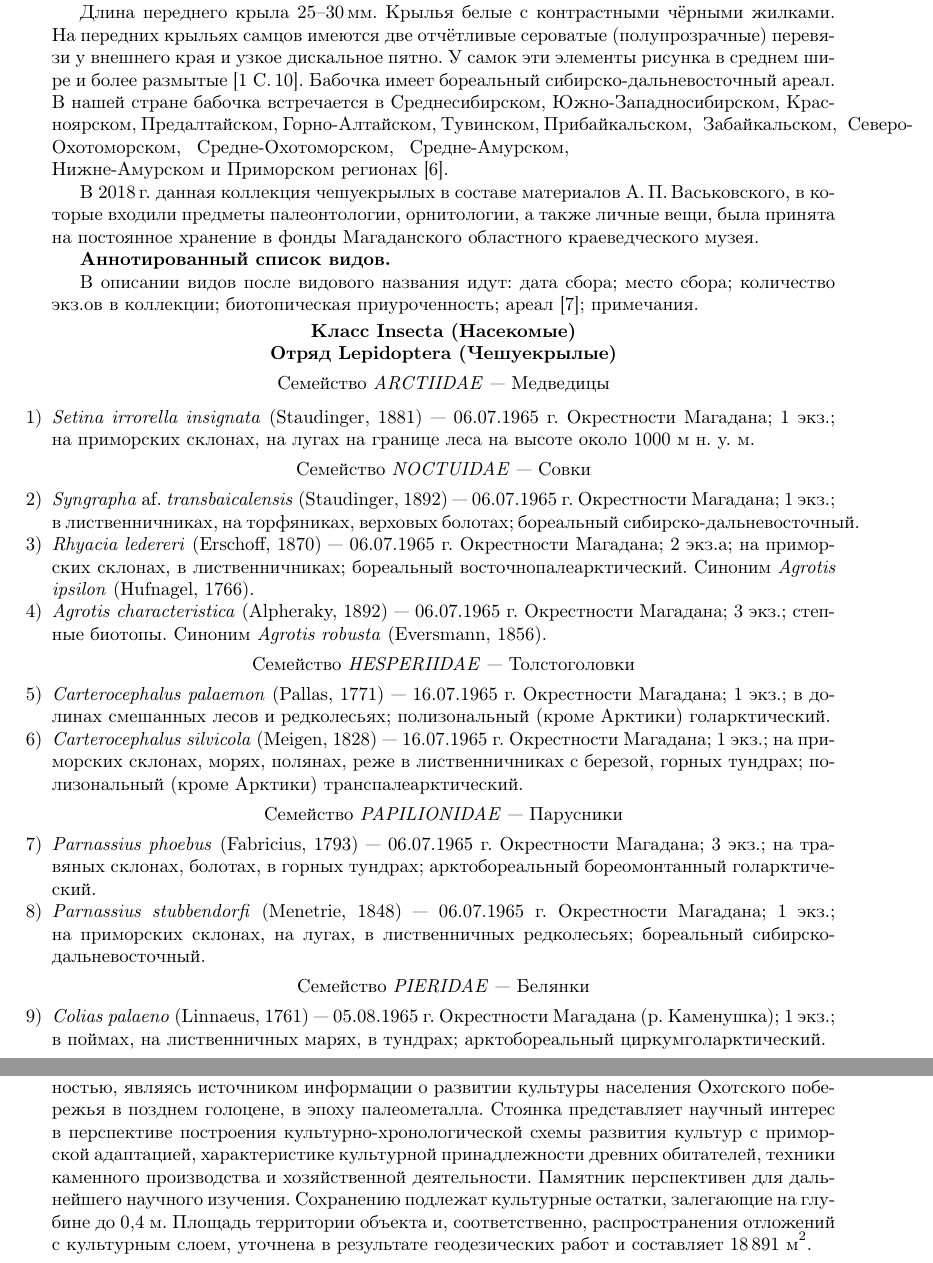
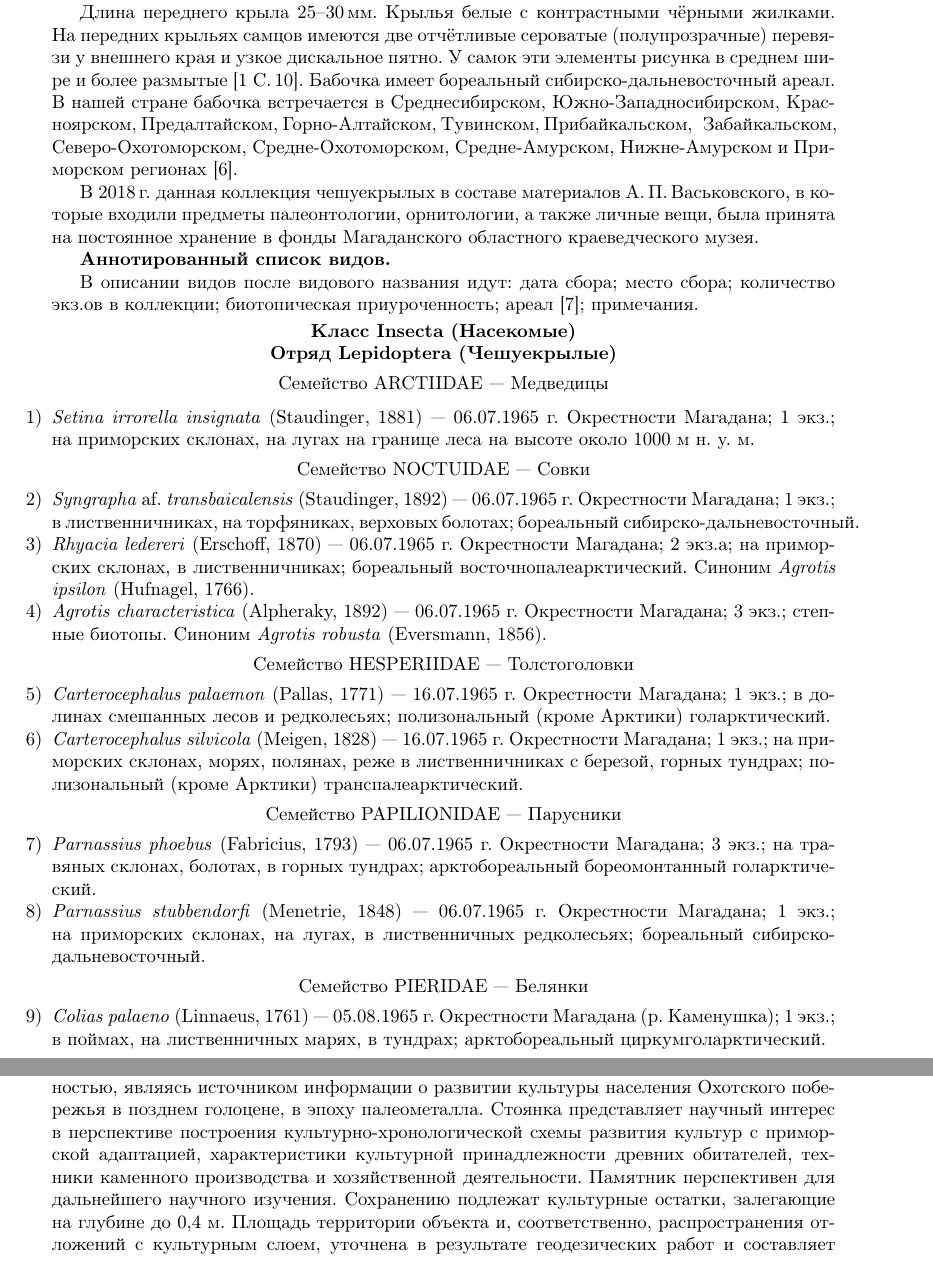
Before and after one commit to kolegovpp/conf_2020, a LaTeX book (head.tex, which reads authors/tridrikh.tex, authors/zelenskay.tex): two parts of pages 77 and 106 of 163, joined at a grey line, cut so that both start at the same text. Compiled offline with pdfLaTeX.

Commit message:
Правки Фокас ТА

```diff
--- a/authors/tridrikh.tex
+++ b/authors/tridrikh.tex
@@ -43,7 +43,7 @@
 
 Нами была переэтикетирована коллекция с учётом современной систематики. Наибольший научный интерес в коллекции представляет \textit{Parnassius stubbendorfi}. Впервые в Магаданской области встреча с бабочкой \textit{Parnassius stubbendorfi} (Аполлон Штуббендорфа) \textit{Menetries}, 1849, была описана О.\,Э.~Костериным [3, 5] в 1992\,г. по результатам экспедиции на п-ов\,Кони в 1989\,г. Была поймана всего пара экз.ов, и эта находка сразу стала жемчужиной экспедиции. Дело в том, что впервые данный вид был отмечен на 59-й параллели, самой крайней северной точке ареала. Подвид магаданских Парусников Штуббендрофа получил имя О.\,Э.\,Костерина и звучит как <<\textit{Parnassius stubbendorfi kosterini}>>. Отмеченная популяция встречается на Ольском участке заповедника <<Магаданский>>. До 2019\,г. в Магаданской области бабочка имела статус 3-й\,категории краснокнижной, как узкоареальный подвид североазиатского вида, представленный в области популяцией, вероятно, реликт климатического оптимума голоцена [1]. В настоящее время \textit{Parnassius stubbendorfi} исключён из списка охраняемых видов\quadи\quadне\quadвошёл во второе издание Красной книги Магаданской области.\\Основанием для исключения послужили новые сведения о распространении и численности, которые выявили отсутствие опасений о состоянии популяций на территории области.
 
-Длина переднего крыла 25--30\,мм. Крылья белые с контрастными чёрными жилками. На~передних крыльях самцов имеются две отчётливые сероватые (полупрозрачные) перевязи у внешнего края и узкое дискальное пятно. У самок эти элементы рисунка в среднем шире и более размытые [1 С.\,10]. Бабочка имеет бореальный сибирско-дальневосточный ареал. В~нашей стране бабочка встречается в Среднесибирском, Южно-Западносибирском, Красноярском, Предалтайском, Горно-Алтайском, Тувинском, Прибайкальском,\;\;Забайкальском,\;\;Северо-Охо\-то\-морс\-ком,\;\;\;Средне-Охотоморском,\;\;\;Средне-Амурском,\\Нижне-Амурском и Приморском регионах [6].
+Длина переднего крыла 25--30\,мм. Крылья белые с контрастными чёрными жилками. На~передних крыльях самцов имеются две отчётливые сероватые (полупрозрачные) перевязи у внешнего края и узкое дискальное пятно. У самок эти элементы рисунка в среднем шире и более размытые [1 С.\,10]. Бабочка имеет бореальный сибирско-дальневосточный ареал. В~нашей стране бабочка встречается в Среднесибирском, Южно-Западносибирском, Красноярском, Предалтайском, Горно-Алтайском, Тувинском, Прибайкальском,\;\;Забайкальском, Северо-Охо\-то\-морс\-ком, Средне-Охотоморском, Средне-Амурском, Нижне-Амурском и Приморском регионах [6].
 
 В 2018\,г. данная коллекция чешуекрылых в составе материалов А.\,П.\,Вась\-ковского, в которые входили предметы палеонтологии, орнитологии, а также личные вещи, была принята на постоянное хранение в фонды Магаданского областного краеведческого музея.
 
@@ -57,13 +57,13 @@
 \textbf{Отряд Lepidoptera (Чешуекрылые)}
 \end{center}
 
-\textcenter{Семейство \textit{\MakeUppercase{Arctiidae}}~--- Медведицы}
+\textcenter{Семейство \MakeUppercase{Arctiidae}~--- Медведицы}
 \vspace{-8pt}
 \begin{enumerate}[noitemsep, leftmargin=0cm]
 
       \item \textit{Setina irrorella insignata} (Staudinger, 1881)~--- 06.07.1965~г. Окрестности Магадана; 1~экз.; на~приморских склонах, на лугах на границе леса на высоте около 1000 м н.~у.~м.
 
-\textcenter{Семейство \textit{\MakeUppercase{NOCTUIDAE}}~--- Совки}
+\textcenter{Семейство \MakeUppercase{NOCTUIDAE}~--- Совки}
 
       \item \textit{Syngrapha} af. \textit{transbaicalensis} (Staudinger, 1892)~--- 06.07.1965~г. Окрестности Магадана; 1~экз.; в~лиственничниках, на~торфяниках, верховых болотах; бореальный сибирско-дальневосточный.
 
@@ -71,19 +71,19 @@
 
       \item \textit{Agrotis characteristica} (Alpheraky, 1892)~--- 06.07.1965 г. Окрестности Mагадана; 3 экз.; степные биотопы. Синоним \textit{Agrotis robusta} (Eversmann, 1856).
 
-\textcenter{Семейство \textit{\MakeUppercase{Hesperiidae}}~--- Толстоголовки}
+\textcenter{Семейство \MakeUppercase{Hesperiidae}~--- Толстоголовки}
 
       \item \textit{Carterocephalus palaemon} (Pallas, 1771)~--- 16.07.1965~г. Окрестности Магадана; 1~экз.; в~долинах смешанных лесов и редколесьях; полизональный (кроме Арктики) голарктический.
 
       \item \textit{Carterocephalus silvicola} (Meigen, 1828)~--- 16.07.1965~г. Окрестности Магадана; 1~экз.; на~приморских склонах, морях, полянах, реже в лиственничниках с березой, горных тундрах; полизональный (кроме Арктики) транспалеарктический.
 
-\textcenter{Семейство \textit{\MakeUppercase{papilionidae}}~--- Парусники}
+\textcenter{Семейство \MakeUppercase{papilionidae}~--- Парусники}
 
       \item \textit{Parnassius phoebus} (Fabricius, 1793)~--- 06.07.1965~г. Окрестности Магадана; 3 экз.; на~травяных склонах, болотах, в горных тундрах; арктобореальный бореомонтанный голарктический.
 
     \item \textit{Parnassius stubbendorfi} (Menetrie, 1848)~--- 06.07.1965~г. Окрестности Магадана; 1 экз.; на приморских склонах, на лугах, в лиственничных редколесьях; бореальный сибирско-дальневосточный.
 
-\textcenter{Семейство \textit{\MakeUppercase{Pieridae}}~--- Белянки}
+\textcenter{Семейство \MakeUppercase{Pieridae}~--- Белянки}
 
       \item \textit{Colias palaeno} (Linnaeus, 1761)~--- 05.08.1965~г. Окрестности Магадана (р.~Каменушка); 1~экз.; в поймах, на лиственничных марях, в тундрах; арктобореальный циркумголарктический.
 
--- a/authors/zelenskay.tex
+++ b/authors/zelenskay.tex
@@ -27,7 +27,7 @@
 
 Суммируя полученные данные мы определили, что мощность культурного слоя стоянки варьирует от 10 до 40 см. Сохранность культурного слоя стоянки средняя, что связано с~современной антропогенной деятельностью. Площадь распространения культурного слоя прослеживается от зачистки у берегового обрыва в глубь по террасе на юг на расстояние до 120--130~м. Археологические находки характерны для древнекорякской культуры I--II~тыс.~н.~э.
 
-В соответствии с контекстом изученного археологического материала был описан предмет охраны поселения. Данный археологический объект обладает историко-культурной ценностью, являясь источником информации о развитии культуры населения Охотского побережья в позднем голоцене, в~эпоху палеометалла. Стоянка представляет научный интерес в~перспективе построения культурно-хронологической схемы развития культур с приморской адаптацией, характеристике культурной принадлежности древних обитателей, техники каменного производства и хозяйственной деятельности. Памятник перспективен для дальнейшего научного изучения. Сохранению подлежат культурные остатки, залегающие на глубине до 0,4~м. Площадь территории объекта и, соответственно, распространения отложений с~культурным слоем, уточнена в результате геодезических работ и составляет 18\,891~м$^2$.
+В соответствии с контекстом изученного археологического материала был описан предмет охраны поселения. Данный археологический объект обладает историко-культурной ценностью, являясь источником информации о развитии культуры населения Охотского побережья в позднем голоцене, в~эпоху палеометалла. Стоянка представляет научный интерес в~перспективе построения культурно-хронологической схемы развития культур с приморской адаптацией, характеристики культурной принадлежности древних обитателей, техники каменного производства и хозяйственной деятельности. Памятник перспективен для дальнейшего научного изучения. Сохранению подлежат культурные остатки, залегающие на глубине до 0,4~м. Площадь территории объекта и, соответственно, распространения отложений с~культурным слоем, уточнена в результате геодезических работ и составляет 18\,891~м$^2$.
 
 Таким образом, предметом охраны объекта культурного (археологического) наследия федерального значения <<Поселение Бугурчан II--I~тыс. до~н.~э.>> были определены следующие элементы:
 
```
Also changed, not shown: authors/introdaction.tex (+1 -1 lines), authors/tridrikh.tex (4 more changed lines).
